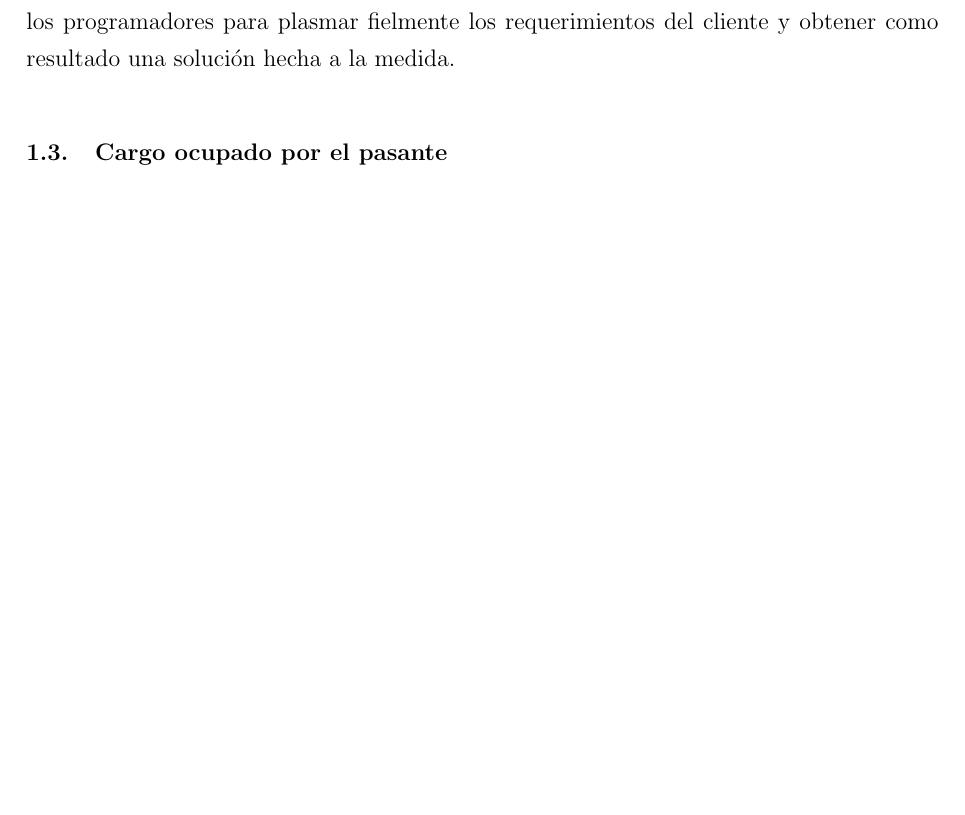
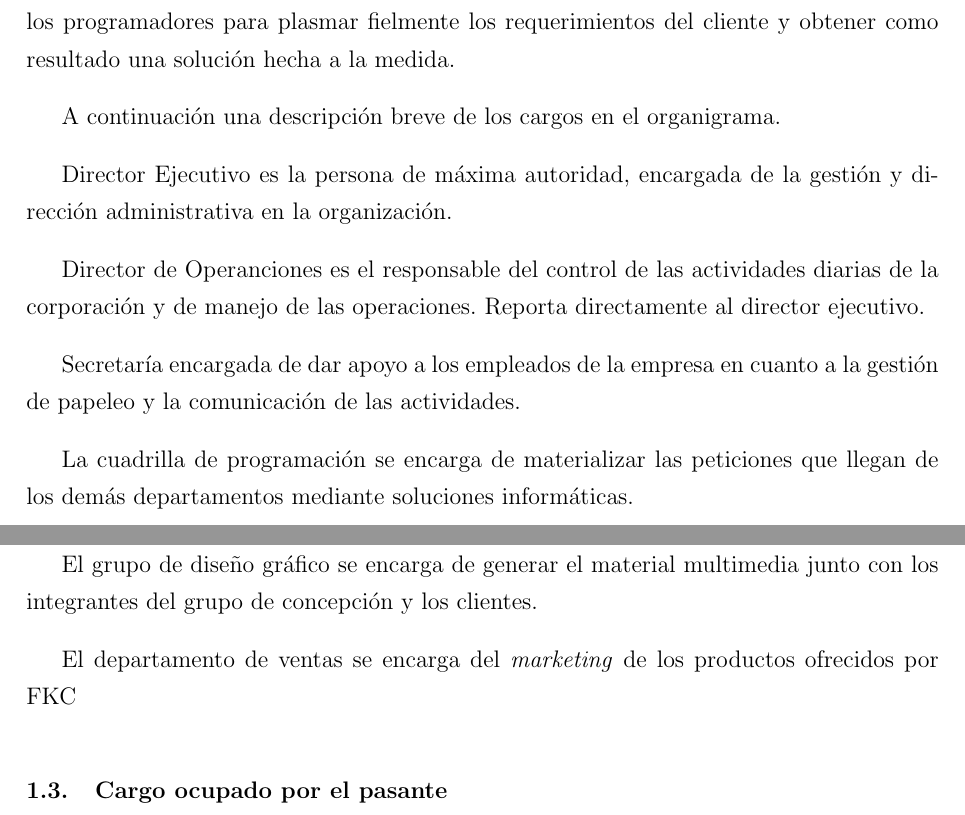
Before and after one commit to josepas/pasantia, a LaTeX book (main.tex, which reads capitulos/1.tex): part of page 19 of 86 before the commit and two parts of pages 19 and 20 of 87 after it, the two joined at a grey line, cut so that both start at the same text, the shorter picture padded with empty space. Compiled offline with pdfLaTeX.

Commit message:
corrcciones capitulo 1

```diff
--- a/capitulos/1.tex
+++ b/capitulos/1.tex
@@ -38,6 +30,20 @@ En la figura \ref{fig:estructuraFKC} se muestra la estructura organizacional de
 
 \gls{FKC} Frankfurt es un equipo multidisciplinario donde es importante la comunicación entre los distintos \emph{stakeholders}. Los creadores de concepto se unen a los diseñadores y los programadores para plasmar fielmente los requerimientos del cliente y obtener como resultado una solución hecha a la medida.
 
+A continuación una descripción breve de los cargos en el organigrama.
+
+Director Ejecutivo es la persona de máxima autoridad, encargada de la gestión y dirección administrativa en la organización.
+
+Director de Operanciones es el responsable del control de las actividades diarias de la corporación y de manejo de las operaciones. Reporta directamente al director ejecutivo.
+
+Secretaría encargada de dar apoyo a los empleados de la empresa en cuanto a la gestión de papeleo y la comunicación de las actividades.
+
+La cuadrilla de programación se encarga de materializar las peticiones que llegan de los demás departamentos mediante soluciones informáticas.
+
+El grupo de diseño gráfico se encarga de generar el material multimedia junto con los integrantes del grupo de concepción y los clientes.
+
+El departamento de ventas se encarga del \emph{marketing} de los productos ofrecidos por \gls{FKC}
+
 \section{Cargo ocupado por el pasante}
 
 El pasante perteneció al grupo de programación que se muestra en la figura \ref{fig:estructuraFKC} donde formó parte de un equipo de 6 programadores.
```
Also changed, not shown: figuras/estructuraFKC.jpg, main.pdf, capitulos/1.tex (8 more changed lines).
